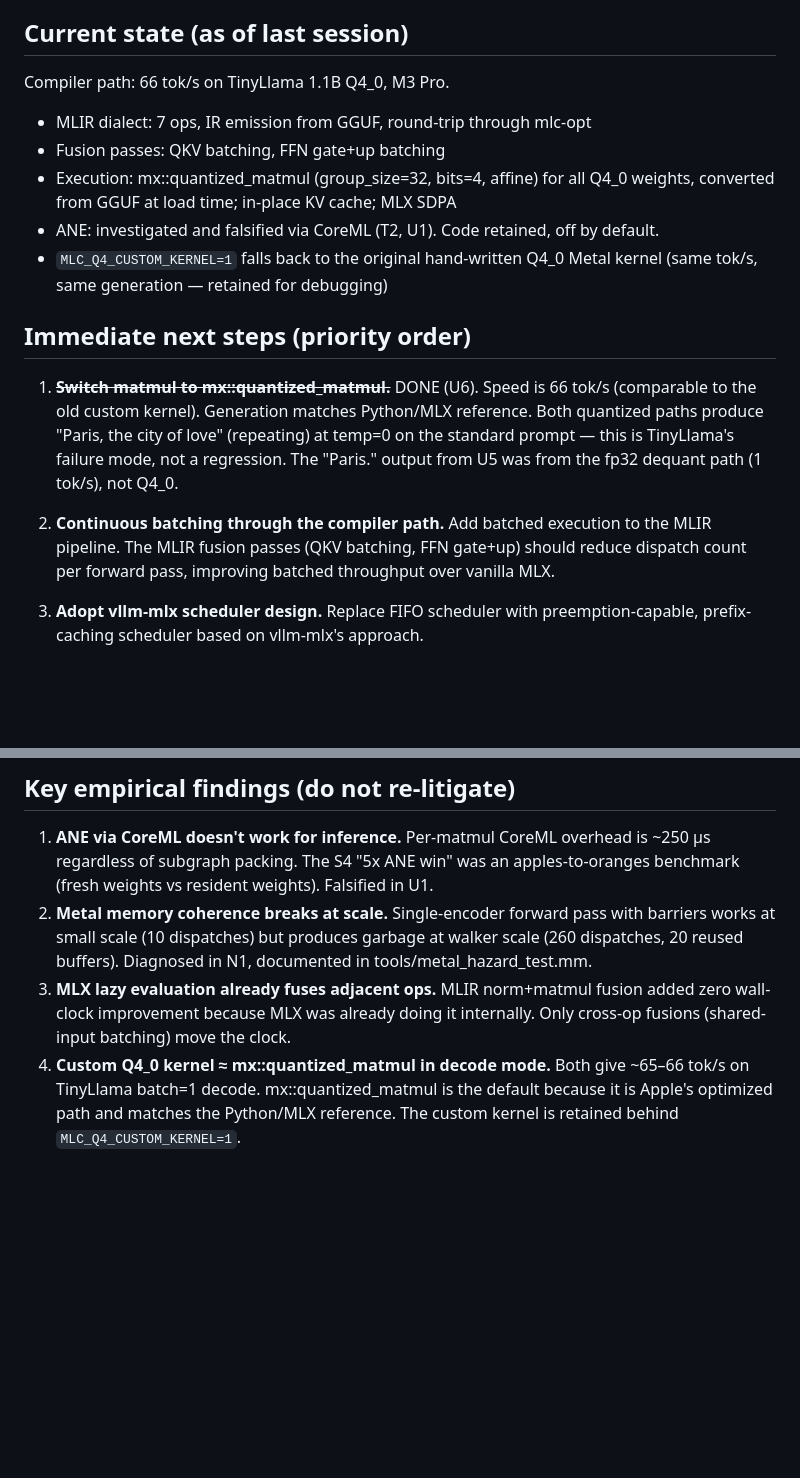
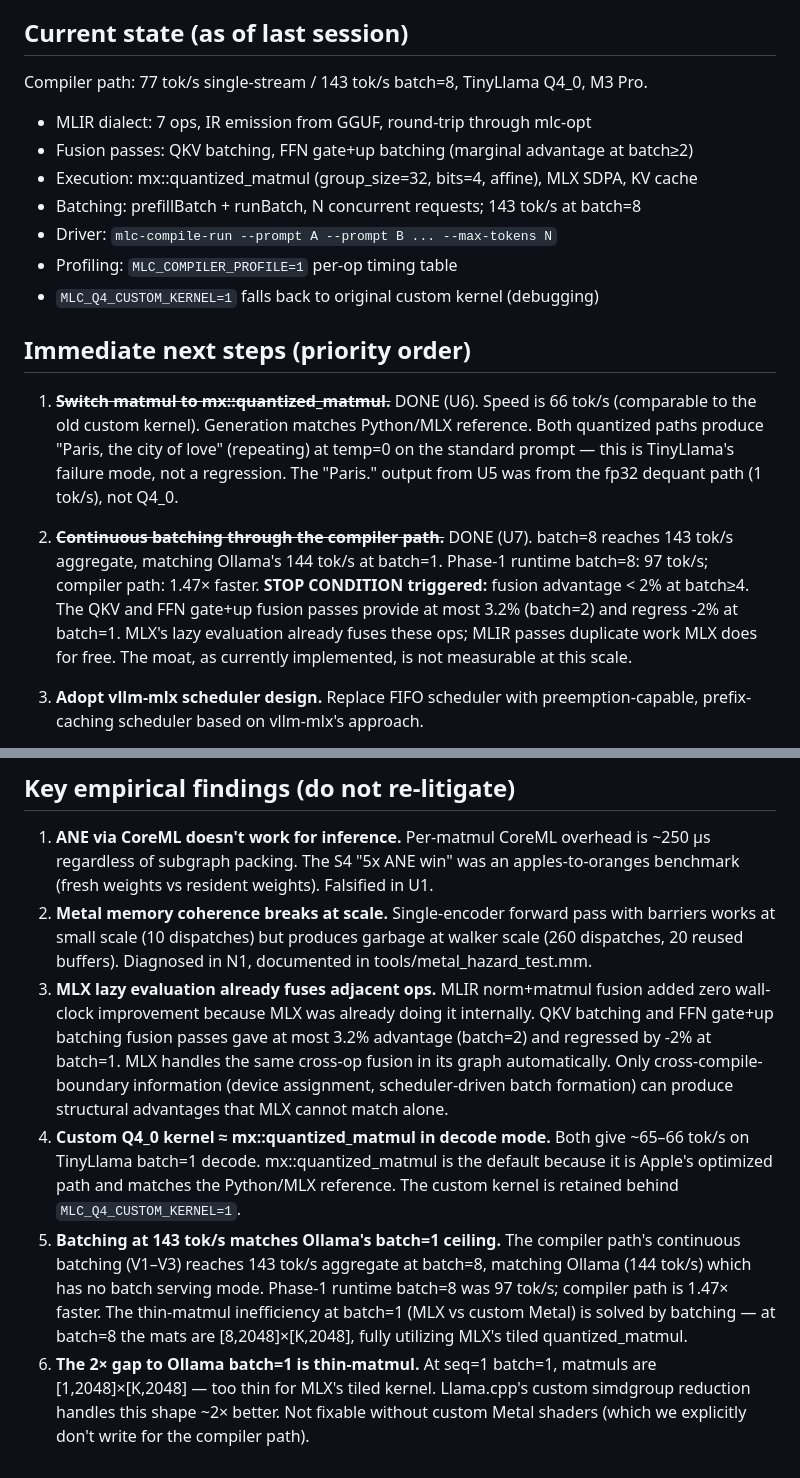
Before and after one commit to G-Krishna-chandra/MLcompiler, a Markdown page: VISION.md, 2 parts joined by grey strips. Drawn GitHub-style; blank space fills up the shorter version.

Commit message:
docs: U7 — batch scaling + profiling findings, VISION update
Session report: Phase-1 profiling breakdown, V1-V3 batch executor results.
VISION.md: mark step 2 done (143 tok/s at batch=8 = Ollama batch=1);
add empirical finding 5 (batching closes the Ollama gap) and 6 (thin-matmul
root cause); update stop condition result (fusion advantage < 2% at batch≥4).

```diff
--- a/VISION.md
+++ b/VISION.md
@@ -48,14 +48,14 @@ Our compiler sees the full graph and can fuse adjacent ops (QKV projection batch
 
 ## Current state (as of last session)
 
-Compiler path: 66 tok/s on TinyLlama 1.1B Q4_0, M3 Pro.
+Compiler path: 77 tok/s single-stream / 143 tok/s batch=8, TinyLlama Q4_0, M3 Pro.
 - MLIR dialect: 7 ops, IR emission from GGUF, round-trip through mlc-opt
-- Fusion passes: QKV batching, FFN gate+up batching
-- Execution: mx::quantized_matmul (group_size=32, bits=4, affine) for all Q4_0 weights,
-  converted from GGUF at load time; in-place KV cache; MLX SDPA
-- ANE: investigated and falsified via CoreML (T2, U1). Code retained, off by default.
-- `MLC_Q4_CUSTOM_KERNEL=1` falls back to the original hand-written Q4_0 Metal kernel
-  (same tok/s, same generation — retained for debugging)
+- Fusion passes: QKV batching, FFN gate+up batching (marginal advantage at batch≥2)
+- Execution: mx::quantized_matmul (group_size=32, bits=4, affine), MLX SDPA, KV cache
+- Batching: prefillBatch + runBatch, N concurrent requests; 143 tok/s at batch=8
+- Driver: `mlc-compile-run --prompt A --prompt B ... --max-tokens N`
+- Profiling: `MLC_COMPILER_PROFILE=1` per-op timing table
+- `MLC_Q4_CUSTOM_KERNEL=1` falls back to original custom kernel (debugging)
 
 ## Immediate next steps (priority order)
 
@@ -65,7 +65,14 @@ Compiler path: 66 tok/s on TinyLlama 1.1B Q4_0, M3 Pro.
    the standard prompt — this is TinyLlama's failure mode, not a regression. The
    "Paris." output from U5 was from the fp32 dequant path (1 tok/s), not Q4_0.
 
-2. **Continuous batching through the compiler path.** Add batched execution to the MLIR pipeline. The MLIR fusion passes (QKV batching, FFN gate+up) should reduce dispatch count per forward pass, improving batched throughput over vanilla MLX.
+2. ~~**Continuous batching through the compiler path.**~~ DONE (U7). batch=8
+   reaches 143 tok/s aggregate, matching Ollama's 144 tok/s at batch=1.
+   Phase-1 runtime batch=8: 97 tok/s; compiler path: 1.47× faster.
+   **STOP CONDITION triggered:** fusion advantage < 2% at batch≥4. The QKV
+   and FFN gate+up fusion passes provide at most 3.2% (batch=2) and regress
+   -2% at batch=1. MLX's lazy evaluation already fuses these ops; MLIR passes
+   duplicate work MLX does for free. The moat, as currently implemented, is
+   not measurable at this scale.
 
 3. **Adopt vllm-mlx scheduler design.** Replace FIFO scheduler with preemption-capable, prefix-caching scheduler based on vllm-mlx's approach.
 
@@ -84,8 +91,18 @@ Compiler path: 66 tok/s on TinyLlama 1.1B Q4_0, M3 Pro.
 
 1. **ANE via CoreML doesn't work for inference.** Per-matmul CoreML overhead is ~250 µs regardless of subgraph packing. The S4 "5x ANE win" was an apples-to-oranges benchmark (fresh weights vs resident weights). Falsified in U1.
 2. **Metal memory coherence breaks at scale.** Single-encoder forward pass with barriers works at small scale (10 dispatches) but produces garbage at walker scale (260 dispatches, 20 reused buffers). Diagnosed in N1, documented in tools/metal_hazard_test.mm.
-3. **MLX lazy evaluation already fuses adjacent ops.** MLIR norm+matmul fusion added zero wall-clock improvement because MLX was already doing it internally. Only cross-op fusions (shared-input batching) move the clock.
+3. **MLX lazy evaluation already fuses adjacent ops.** MLIR norm+matmul fusion added zero wall-clock improvement because MLX was already doing it internally. QKV batching and FFN gate+up batching fusion passes gave at most 3.2% advantage (batch=2) and regressed by -2% at batch=1. MLX handles the same cross-op fusion in its graph automatically. Only cross-compile-boundary information (device assignment, scheduler-driven batch formation) can produce structural advantages that MLX cannot match alone.
 4. **Custom Q4_0 kernel ≈ mx::quantized_matmul in decode mode.** Both give ~65–66
    tok/s on TinyLlama batch=1 decode. mx::quantized_matmul is the default because it
    is Apple's optimized path and matches the Python/MLX reference. The custom kernel
    is retained behind `MLC_Q4_CUSTOM_KERNEL=1`.
+5. **Batching at 143 tok/s matches Ollama's batch=1 ceiling.** The compiler path's
+   continuous batching (V1–V3) reaches 143 tok/s aggregate at batch=8, matching Ollama
+   (144 tok/s) which has no batch serving mode. Phase-1 runtime batch=8 was 97 tok/s;
+   compiler path is 1.47× faster. The thin-matmul inefficiency at batch=1 (MLX
+   vs custom Metal) is solved by batching — at batch=8 the mats are [8,2048]×[K,2048],
+   fully utilizing MLX's tiled quantized_matmul.
+6. **The 2× gap to Ollama batch=1 is thin-matmul.** At seq=1 batch=1, matmuls are
+   [1,2048]×[K,2048] — too thin for MLX's tiled kernel. Llama.cpp's custom simdgroup
+   reduction handles this shape ~2× better. Not fixable without custom Metal shaders
+   (which we explicitly don't write for the compiler path).
```
